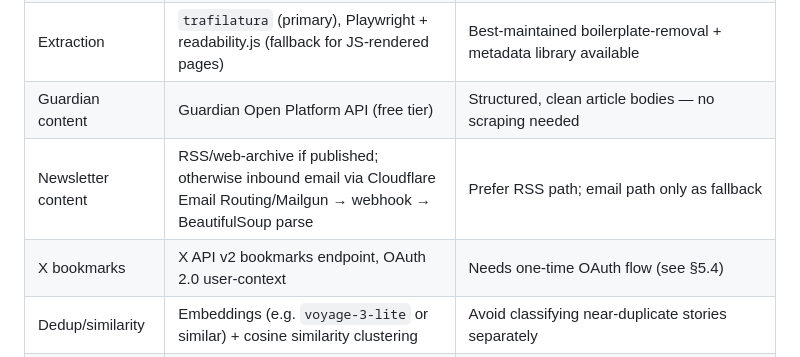
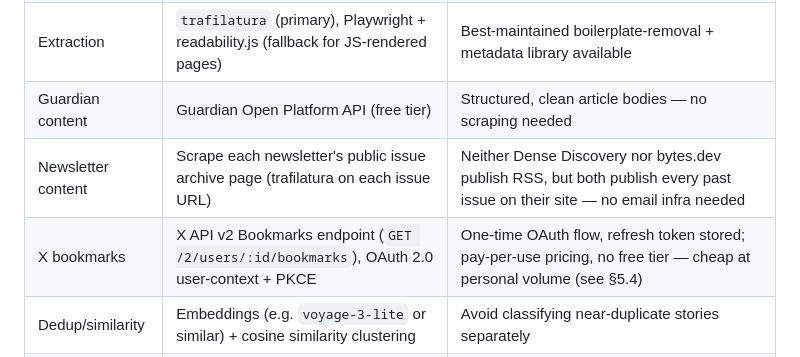
Before and after one commit to peterc1731/magazine-generator, a Markdown page: docs/ARCHITECTURE.md, the part around one of its changes. Rendered like a GitHub page.

```diff
--- a/docs/ARCHITECTURE.md
+++ b/docs/ARCHITECTURE.md
@@ -59,8 +59,8 @@ management, schedule control, and issue history on top of the same database.
 | Scheduling | APScheduler, persistent job store in SQLite | Weekly cadence doesn't need Celery/Redis; survives restarts, schedule editable from DB |
 | Extraction | `trafilatura` (primary), Playwright + readability.js (fallback for JS-rendered pages) | Best-maintained boilerplate-removal + metadata library available |
 | Guardian content | Guardian Open Platform API (free tier) | Structured, clean article bodies — no scraping needed |
-| Newsletter content | RSS/web-archive if published; otherwise inbound email via Cloudflare Email Routing/Mailgun → webhook → BeautifulSoup parse | Prefer RSS path; email path only as fallback |
-| X bookmarks | X API v2 bookmarks endpoint, OAuth 2.0 user-context | Needs one-time OAuth flow (see §5.4) |
+| Newsletter content | Scrape each newsletter's public issue archive page (trafilatura on each issue URL) | Neither Dense Discovery nor bytes.dev publish RSS, but both publish every past issue on their site — no email infra needed |
+| X bookmarks | X API v2 Bookmarks endpoint (`GET /2/users/:id/bookmarks`), OAuth 2.0 user-context + PKCE | One-time OAuth flow, refresh token stored; pay-per-use pricing, no free tier — cheap at personal volume (see §5.4) |
 | Dedup/similarity | Embeddings (e.g. `voyage-3-lite` or similar) + cosine similarity clustering | Avoid classifying near-duplicate stories separately |
 | Classification | Claude API, batched prompts (Haiku for bulk scoring) | Cheap, fast relevance scoring against a free-text interest profile |
 | ePub generation | `ebooklib` (+ Pillow for cover generation) | Full control over chapters/sections/nav/metadata, unlike Pandoc |
```
Also changed, not shown: other parts of docs/ARCHITECTURE.md (+64 -29 lines), docs/PRD.md (+33 -14 lines).
